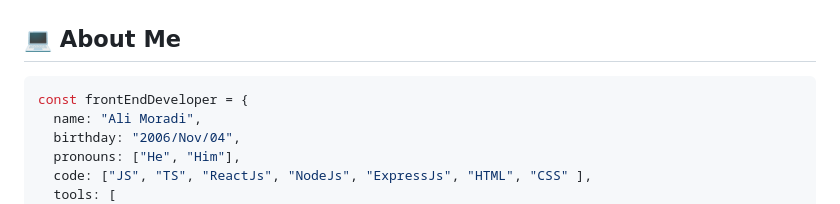
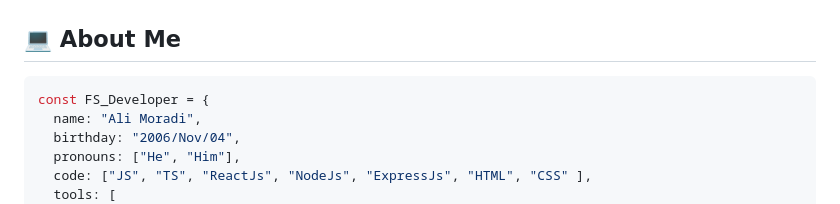
Before and after one commit to Ali127Hub/Ali127Hub, a Markdown page: README.md, the part around the change. Rendered like a GitHub page.

````diff
--- a/README.md
+++ b/README.md
@@ -3,7 +3,7 @@
 ## 💻 About Me
 
 ```javascript
-const frontEndDeveloper = {
+const FS_Developer = {
   name: "Ali Moradi",
   birthday: "2006/Nov/04",
   pronouns: ["He", "Him"],
````
